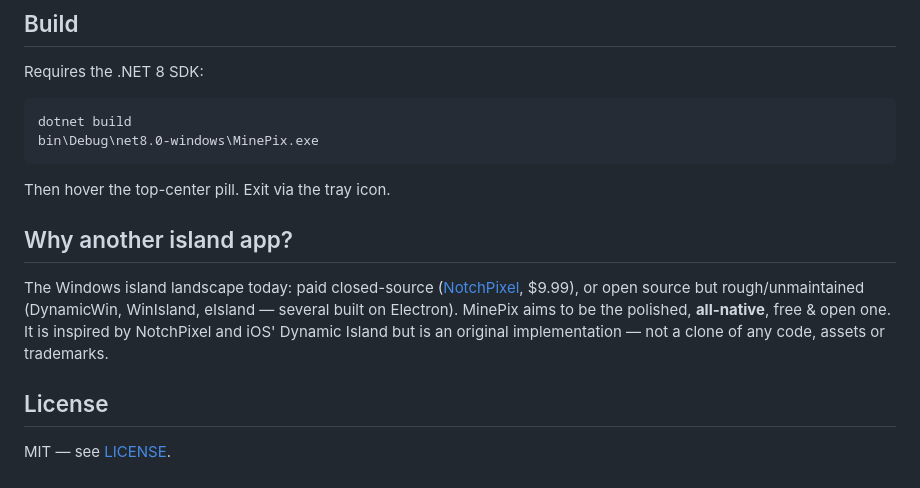
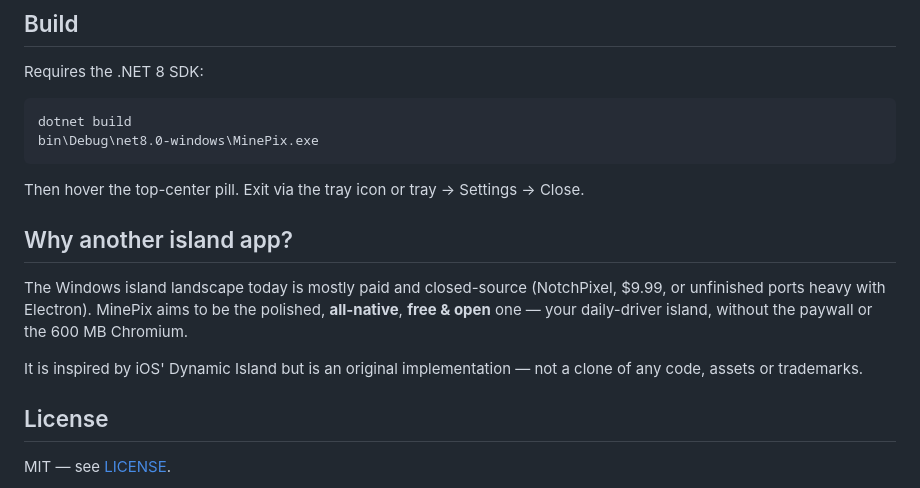
Before and after one commit to A-y-u-s-h-9/MinePix, a Markdown page: README.md, the part around one of its changes. Drawn GitHub-style.

````diff
--- a/README.md
+++ b/README.md
@@ -45,14 +63,16 @@ dotnet build
 bin\Debug\net8.0-windows\MinePix.exe
 ```
 
-Then hover the top-center pill. Exit via the tray icon.
+Then hover the top-center pill. Exit via the tray icon or tray → Settings → Close.
 
 ## Why another island app?
 
-The Windows island landscape today: paid closed-source ([NotchPixel](https://notchpixel.com/), $9.99),
-or open source but rough/unmaintained (DynamicWin, WinIsland, eIsland — several built on Electron).
-MinePix aims to be the polished, **all-native**, free & open one. It is inspired by NotchPixel and
-iOS' Dynamic Island but is an original implementation — not a clone of any code, assets or trademarks.
+The Windows island landscape today is mostly paid and closed-source (NotchPixel, $9.99,
+or unfinished ports heavy with Electron). MinePix aims to be the polished, **all-native**,
+**free & open** one — your daily-driver island, without the paywall or the 600 MB Chromium.
+
+It is inspired by iOS' Dynamic Island but is an original implementation — not a clone of any
+code, assets or trademarks.
 
 ## License
 
````
Also changed, not shown: other parts of README.md (+29 -11 lines), docs/hero-clipboard.png (added), docs/hero-controls.png (added), docs/hero-music.png (added), docs/hero-pill.png (added), docs/screenshot.png (deleted).
